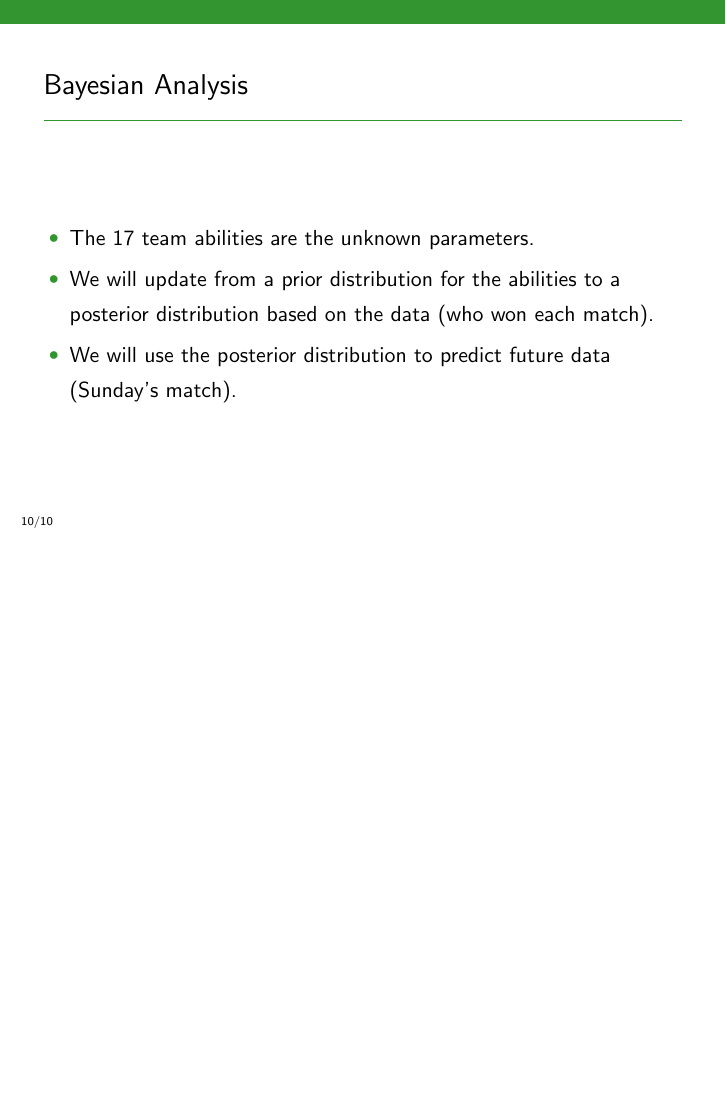
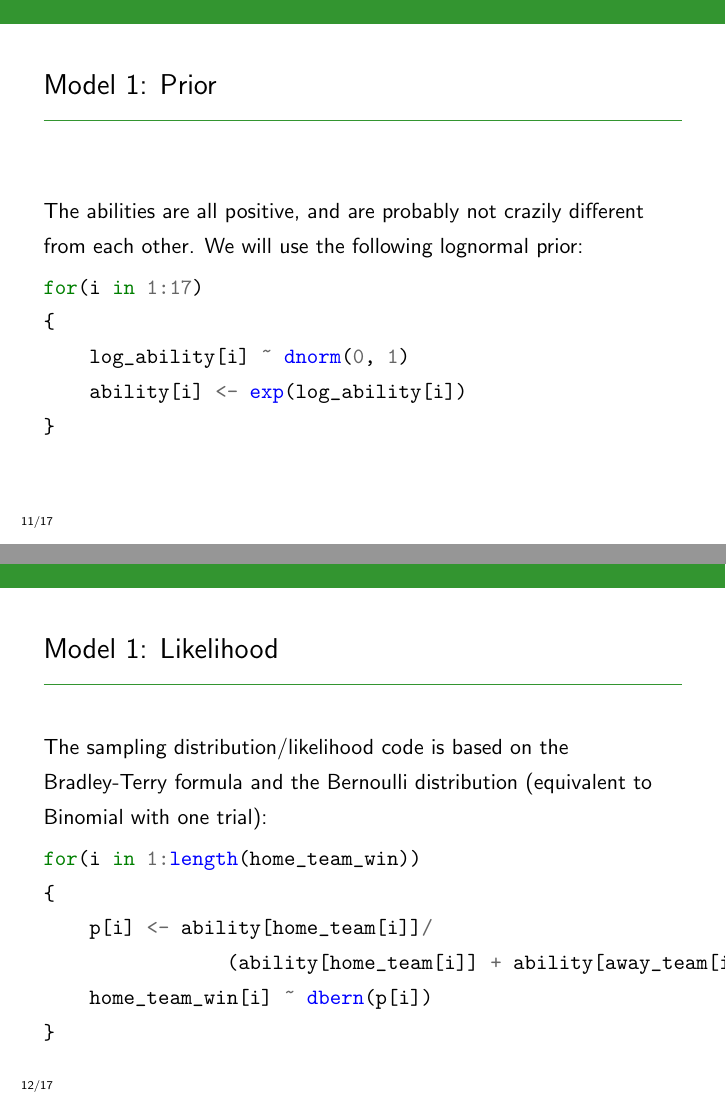
Before and after one commit to eggplantbren/STATS331, LaTeX slides (NewSlides/lecture15.tex): page 19 of 19 before the commit and pages 20 and 21 of 30 after it, the two joined at a grey line, the shorter picture padded with empty space. Compiled offline with pdfLaTeX.

Commit message:
More slides on NRL

```diff
--- a/NewSlides/lecture15.tex
+++ b/NewSlides/lecture15.tex
@@ -155,3 +155,36 @@ match).
 
 \end{frame}
 
+
+\begin{frame}[fragile]
+\frametitle{Model 1: Prior}
+The abilities are all positive, and are probably not crazily different from
+each other. We will use the following lognormal prior:
+
+\begin{minted}{r}
+for(i in 1:17)
+{
+    log_ability[i] ~ dnorm(0, 1)
+    ability[i] <- exp(log_ability[i])
+}
+\end{minted}
+
+
+\end{frame}
+
+
+\begin{frame}[fragile]
+\frametitle{Model 1: Likelihood}
+The sampling distribution/likelihood code is based on the Bradley-Terry formula
+and the Bernoulli distribution (equivalent to Binomial with one trial):
+
+\begin{minted}{r}
+for(i in 1:length(home_team_win))
+{
+    p[i] <- ability[home_team[i]]/
+                (ability[home_team[i]] + ability[away_team[i]])
+    home_team_win[i] ~ dbern(p[i])
+}
+\end{minted}
+
+\end{frame}
@@ -157,0 +231,2 @@ match).
+\pause
+\begin{itemize}
@@ -157,0 +237,3 @@ match).
+\end{itemize}
+
+\end{frame}
```
Also changed, not shown: NewSlides/lecture15.tex (53 more changed lines).
